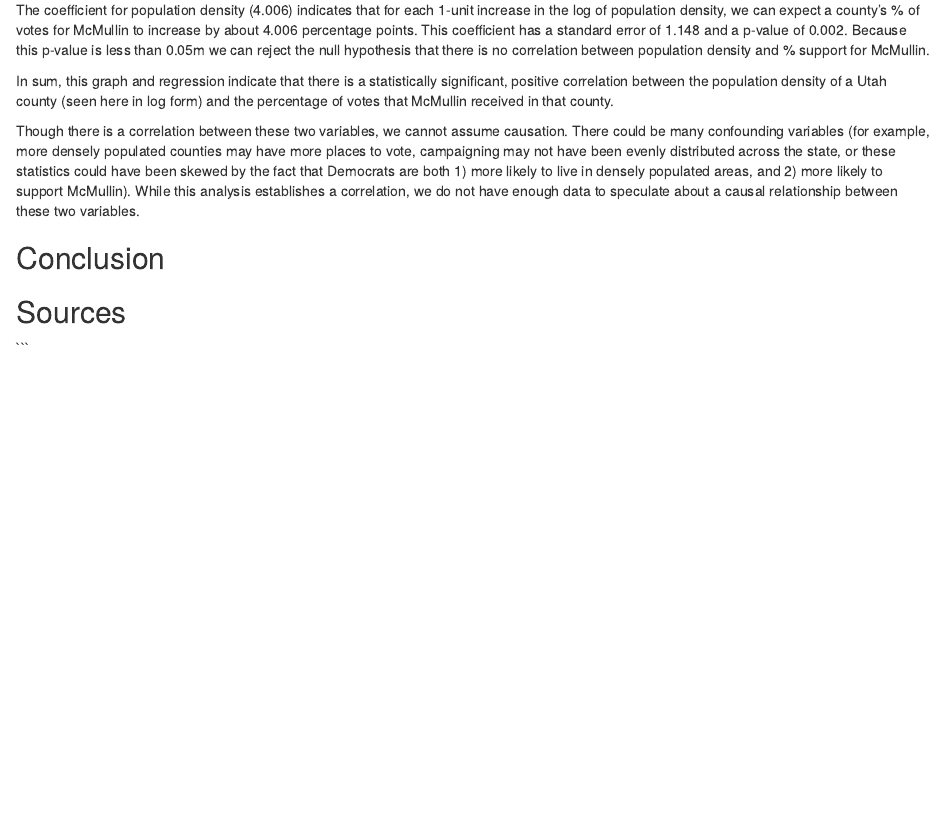
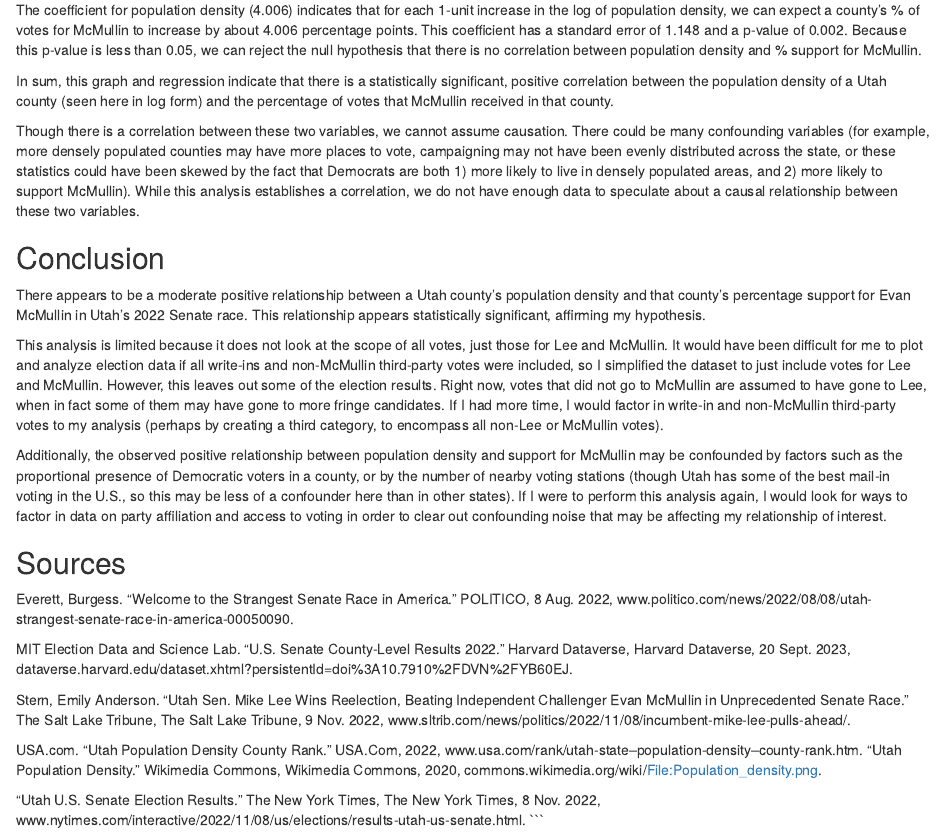
Before and after one commit to apple-parker/GOV_50_Final_Project, an R Markdown document (index.Rmd): the page in a window 1100 px wide, from 8330 px down. Rendered offline with R 4.5, knitr and Pandoc, with nearby package versions; drawn as R Markdown's standard HTML page in place of the format the file asks for; some code elsewhere in the file could not run offline.

Commit message:
final???

````diff
--- a/index.Rmd
+++ b/index.Rmd
@@ -206,7 +206,7 @@
 
 The coefficient for the intercept, 19.867, is the expected value of the outcome variable (% of votes for McMullin when the explanatory variable (population density) is equal to 1 person/sq. mile. This intercept has a standard error of 3.498, and a very small p-value (less than 0.001). Because this p-value is less than 0.05, we can reject the null hypothesis that the intercept is zero, and be very confident that there will likely be at least some support for McMullin even in Utah counties with very low population density.
 
-The coefficient for population density (4.006) indicates that for each 1-unit increase in the log of population density, we can expect a county’s % of votes for McMullin to increase by about 4.006 percentage points. This coefficient has a standard error of 1.148 and a p-value of 0.002. Because this p-value is less than 0.05m we can reject the null hypothesis that there is no correlation between population density and % support for McMullin.
+The coefficient for population density (4.006) indicates that for each 1-unit increase in the log of population density, we can expect a county’s % of votes for McMullin to increase by about 4.006 percentage points. This coefficient has a standard error of 1.148 and a p-value of 0.002. Because this p-value is less than 0.05, we can reject the null hypothesis that there is no correlation between population density and % support for McMullin.
 
 In sum, this graph and regression indicate that there is a statistically significant, positive correlation between the population density of a Utah county (seen here in log form) and the percentage of votes that McMullin received in that county.
 
@@ -214,6 +214,23 @@
 
 ## Conclusion
 
+There appears to be a moderate positive relationship between a Utah county’s population density and that county’s percentage support for Evan McMullin in Utah’s 2022 Senate race. This relationship appears statistically significant, affirming my hypothesis.
+
+This analysis is limited because it does not look at the scope of all votes, just those for Lee and McMullin. It would have been difficult for me to plot and analyze election data if all write-ins and non-McMullin third-party votes were included, so I simplified the dataset to just include votes for Lee and McMullin. However, this leaves out some of the election results. Right now, votes that did not go to McMullin are assumed to have gone to Lee, when in fact some of them may have gone to more fringe candidates. If I had more time, I would factor in write-in and non-McMullin third-party votes to my analysis (perhaps by creating a third category, to encompass all non-Lee or McMullin votes).
+
+
+Additionally, the observed positive relationship between population density and support for McMullin may be confounded by factors such as the proportional presence of Democratic voters in a county, or by the number of nearby voting stations (though Utah has some of the best mail-in voting in the U.S., so this may be less of a confounder here than in other states). If I were to perform this analysis again, I would look for ways to factor in data on party affiliation and access to voting in order to clear out confounding noise that may be affecting my relationship of interest.
+
 ## Sources
 
+Everett, Burgess. “Welcome to the Strangest Senate Race in America.” POLITICO, 8 Aug. 2022, www.politico.com/news/2022/08/08/utah-strangest-senate-race-in-america-00050090.
+
+MIT Election Data and Science Lab. “U.S. Senate County-Level Results 2022.” Harvard Dataverse, Harvard Dataverse, 20 Sept. 2023, dataverse.harvard.edu/dataset.xhtml?persistentId=doi%3A10.7910%2FDVN%2FYB60EJ.
+
+Stern, Emily Anderson. “Utah Sen. Mike Lee Wins Reelection, Beating Independent Challenger Evan McMullin in Unprecedented Senate Race.” The Salt Lake Tribune, The Salt Lake Tribune, 9 Nov. 2022, www.sltrib.com/news/politics/2022/11/08/incumbent-mike-lee-pulls-ahead/.
+
+USA.com. “Utah Population Density County Rank.” USA.Com, 2022, www.usa.com/rank/utah-state--population-density--county-rank.htm.
+“Utah Population Density.” Wikimedia Commons, Wikimedia Commons, 2020, commons.wikimedia.org/wiki/File:Population_density.png.
+
+“Utah U.S. Senate Election Results.” The New York Times, The New York Times, 8 Nov. 2022, www.nytimes.com/interactive/2022/11/08/us/elections/results-utah-us-senate.html.
 ```
````
Also changed, not shown: index.html.
